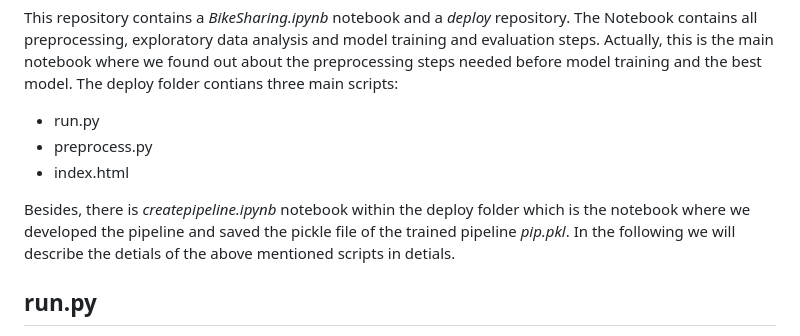
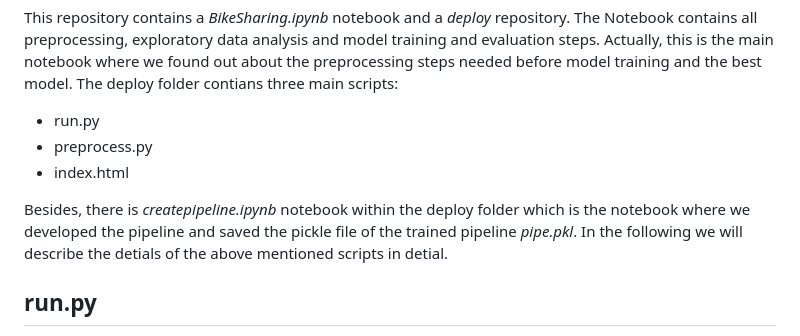
Before and after one commit to solmazkh114/BikeSharing_FlaskAPI, a Markdown page: README.md, the part around the change. Drawn GitHub-style.

```diff
--- a/README.md
+++ b/README.md
@@ -11,7 +11,7 @@ This repository contains a *BikeSharing.ipynb* notebook and a *deploy* repositor
 - preprocess.py
 - index.html
 
-Besides, there is *createpipeline.ipynb* notebook within the deploy folder which is the notebook where we developed the pipeline and saved the pickle file of the trained pipeline *pip.pkl*. In the following we will describe the detials of the above mentioned scripts in detials.
+Besides, there is *createpipeline.ipynb* notebook within the deploy folder which is the notebook where we developed the pipeline and saved the pickle file of the trained pipeline *pipe.pkl*. In the following we will describe the detials of the above mentioned scripts in detial.
 
 ## run.py
 
```
